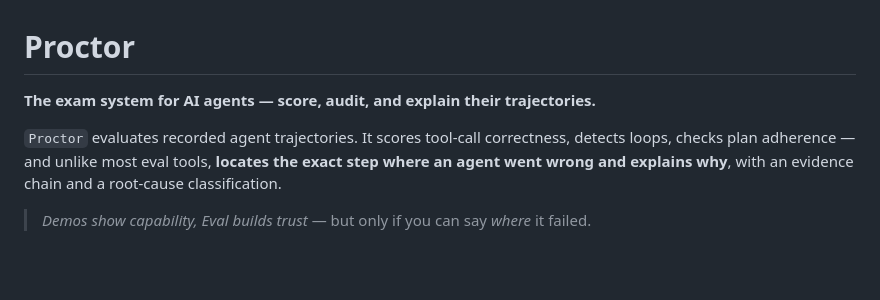
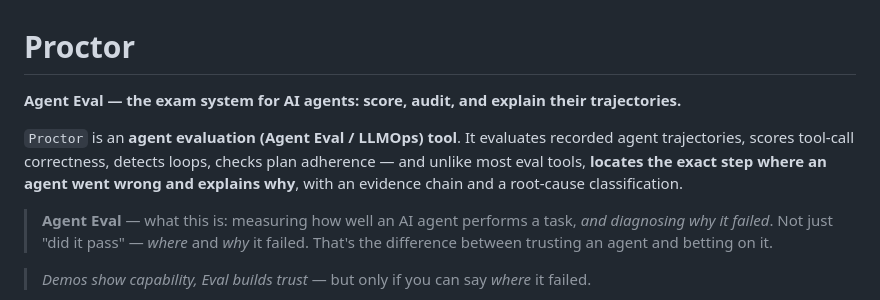
Before and after one commit to sscodeai/proctor, a Markdown page: README.md, the part around the change. GitHub-like rendering; blank space fills up the shorter version.

Commit message:
docs: position Proctor as Agent Eval tool in README

```diff
--- a/README.md
+++ b/README.md
@@ -1,8 +1,10 @@
 # Proctor
 
-**The exam system for AI agents — score, audit, and explain their trajectories.**
+**Agent Eval — the exam system for AI agents: score, audit, and explain their trajectories.**
 
-`Proctor` evaluates recorded agent trajectories. It scores tool-call correctness, detects loops, checks plan adherence — and unlike most eval tools, **locates the exact step where an agent went wrong and explains why**, with an evidence chain and a root-cause classification.
+`Proctor` is an **agent evaluation (Agent Eval / LLMOps) tool**. It evaluates recorded agent trajectories, scores tool-call correctness, detects loops, checks plan adherence — and unlike most eval tools, **locates the exact step where an agent went wrong and explains why**, with an evidence chain and a root-cause classification.
+
+> **Agent Eval** — what this is: measuring how well an AI agent performs a task, *and diagnosing why it failed*. Not just "did it pass" — *where* and *why* it failed. That's the difference between trusting an agent and betting on it.
 
 > *Demos show capability, Eval builds trust* — but only if you can say *where* it failed.
 
```
